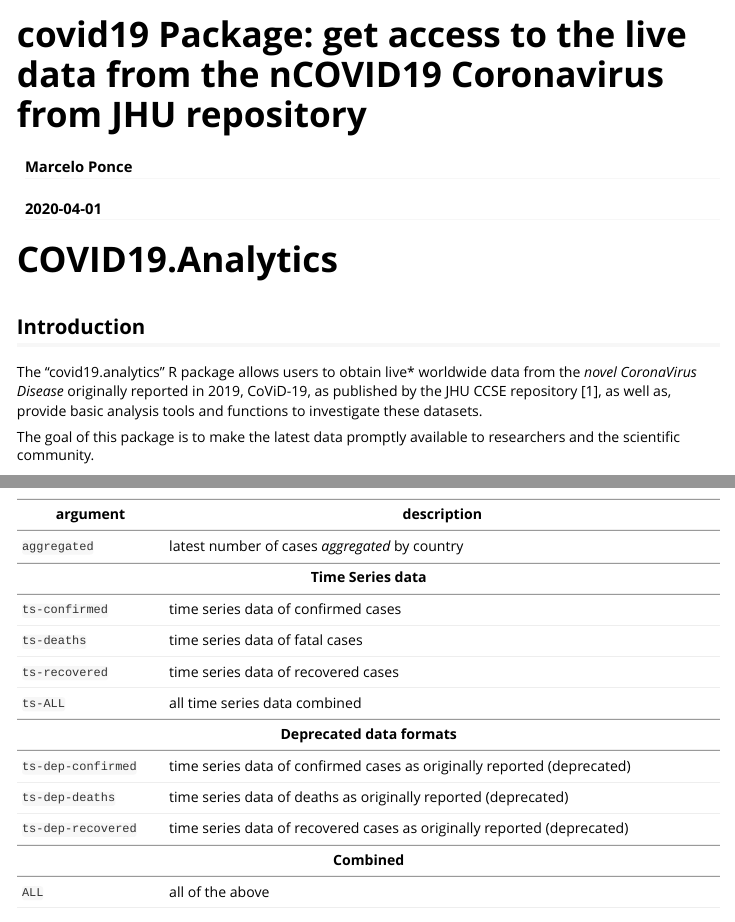
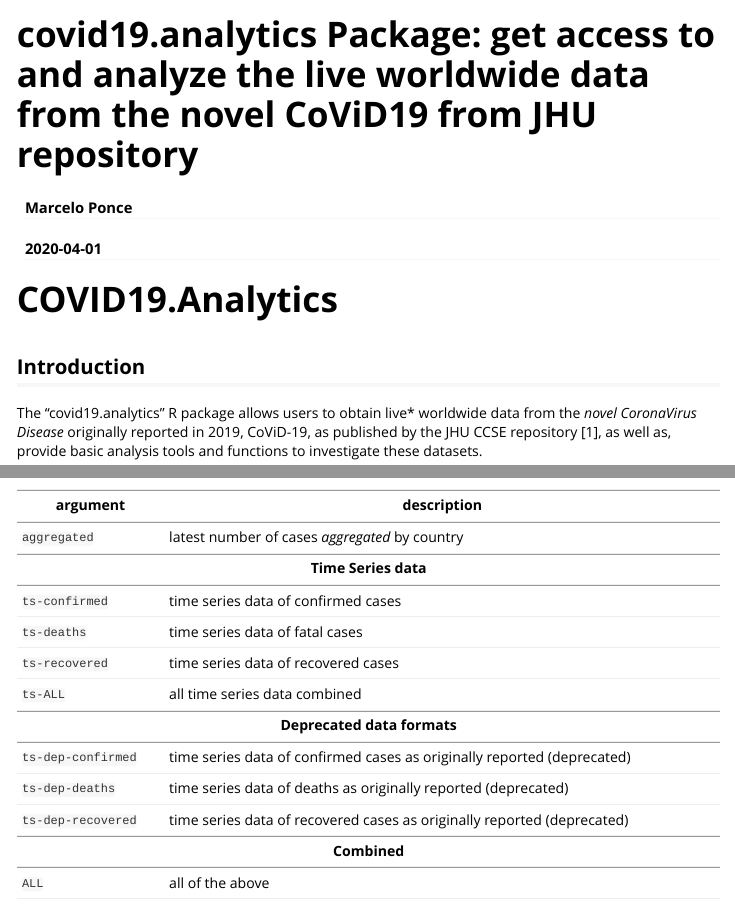
Before and after one commit to mponce0/covid19.analytics, an R Markdown document (vignettes/covid19.Rmd): the page in a window 1100 px wide, from its top, and a second part further down, joined at a grey line. Rendered offline with R 4.5, knitr and Pandoc, with nearby package versions; long lines of code are wrapped.

Commit message:
updating title in vignette and descrpn

```diff
--- a/vignettes/covid19.Rmd
+++ b/vignettes/covid19.Rmd
@@ -1,5 +1,5 @@
 ---
-title: "covid19 Package: get access to the live data from the nCOVID19 Coronavirus from JHU repository"
+title: "covid19.analytics Package: get access to and analyze the live worldwide data from the novel CoViD19 from JHU repository"
 author: "Marcelo Ponce"
 date: "`r Sys.Date()`"
 output: rmarkdown::html_vignette
```
